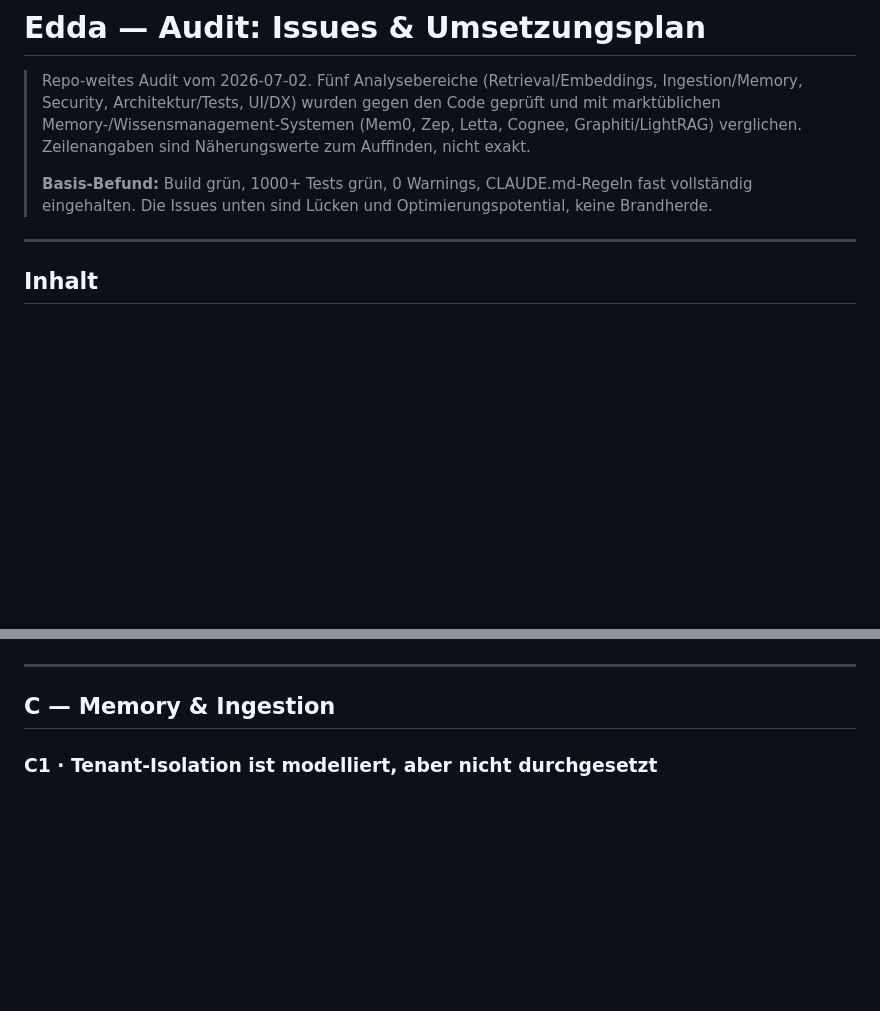
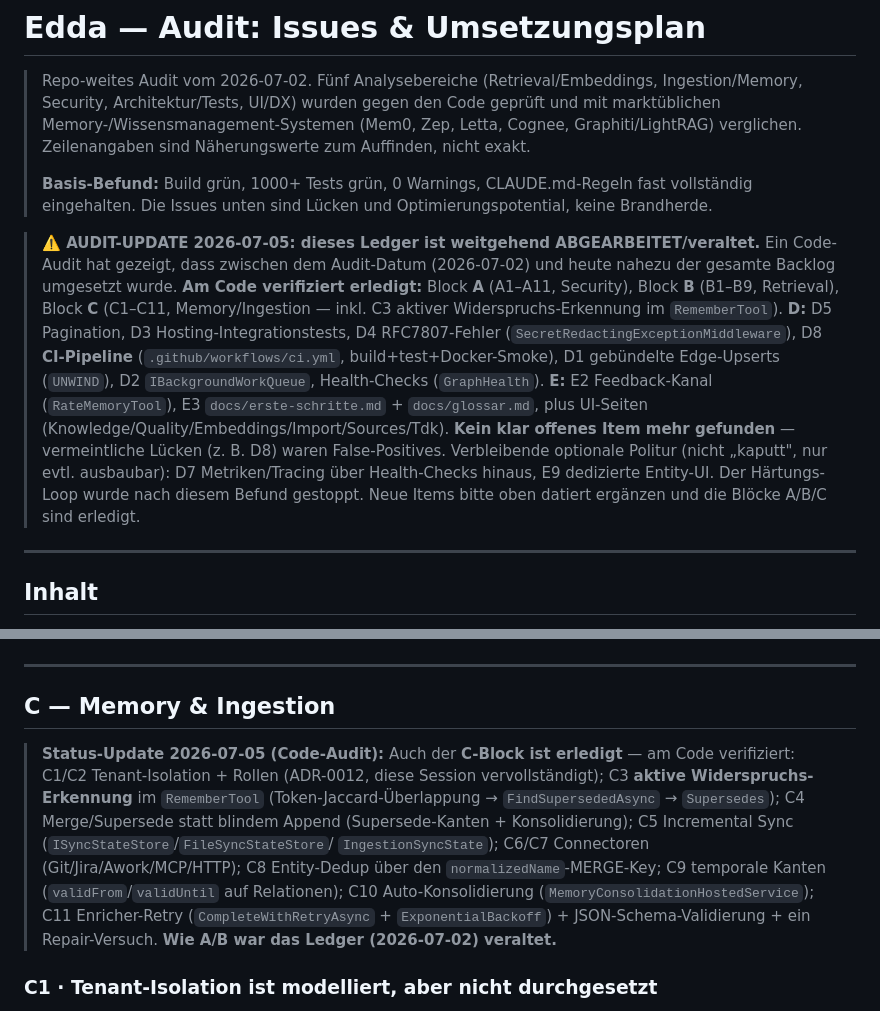
Before and after one commit to LupusMalusDeviant/edda, a Markdown page: ISSUES.md, 2 parts joined by grey strips. Rendered like a GitHub page; blank space fills up the shorter version.

Commit message:
docs(issues): Backlog als weitgehend abgearbeitet markiert (Block A/B/C erledigt)
Audit-Fortsetzung Block C + Spot-Check D/E: praktisch der gesamte ISSUES.md-Backlog
(Stand 2026-07-02) ist zwischenzeitlich umgesetzt worden. Am Code verifiziert:
Block A (A1-A11), Block B (B1-B9), Block C (C1-C11, inkl. C3 aktiver Widerspruchs-
Erkennung im RememberTool). D/E stichprobenartig: D8 CI-Pipeline existiert bereits
(.github/workflows/ci.yml -- der vermeintliche Gap war ein False-Positive durch ein
Glob-Tooling-Problem), ebenso D1/D2/D4/Health, E2/E3 + UI-Seiten.

Kein klar offenes Item mehr gefunden; verbleibend nur optionale Politur (D7 Metriken
ueber Health hinaus, E9 Entity-UI). Block-C-Status-Notiz + Gesamt-Audit-Update oben
ergaenzt. Nur ISSUES.md, kein Code. Build/Tests unveraendert (1644 gruen).

- ISSUES.md

```diff
--- a/ISSUES.md
+++ b/ISSUES.md
@@ -7,6 +7,19 @@
 >
 > **Basis-Befund:** Build grün, 1000+ Tests grün, 0 Warnings, CLAUDE.md-Regeln fast vollständig
 > eingehalten. Die Issues unten sind Lücken und Optimierungspotential, keine Brandherde.
+
+> **⚠️ AUDIT-UPDATE 2026-07-05: dieses Ledger ist weitgehend ABGEARBEITET/veraltet.** Ein Code-Audit hat gezeigt,
+> dass zwischen dem Audit-Datum (2026-07-02) und heute nahezu der gesamte Backlog umgesetzt wurde. **Am Code
+> verifiziert erledigt:** Block **A** (A1–A11, Security), Block **B** (B1–B9, Retrieval), Block **C** (C1–C11,
+> Memory/Ingestion — inkl. C3 aktiver Widerspruchs-Erkennung im `RememberTool`). **D:** D5 Pagination, D3
+> Hosting-Integrationstests, D4 RFC7807-Fehler (`SecretRedactingExceptionMiddleware`), D8 **CI-Pipeline**
+> (`.github/workflows/ci.yml`, build+test+Docker-Smoke), D1 gebündelte Edge-Upserts (`UNWIND`), D2
+> `IBackgroundWorkQueue`, Health-Checks (`GraphHealth`). **E:** E2 Feedback-Kanal (`RateMemoryTool`), E3
+> `docs/erste-schritte.md` + `docs/glossar.md`, plus UI-Seiten (Knowledge/Quality/Embeddings/Import/Sources/Tdk).
+> **Kein klar offenes Item mehr gefunden** — vermeintliche Lücken (z. B. D8) waren False-Positives. Verbleibende
+> optionale Politur (nicht „kaputt", nur evtl. ausbaubar): D7 Metriken/Tracing über Health-Checks hinaus,
+> E9 dedizierte Entity-UI. Der Härtungs-Loop wurde nach diesem Befund gestoppt. Neue Items bitte oben datiert
+> ergänzen und die Blöcke A/B/C sind erledigt.
 
 ---
 
@@ -216,6 +229,15 @@ Query wird 1:1 embedded. Synonym-/Konzept-Expansion (z. B. über vorhandene `con
 ---
 
 ## C — Memory & Ingestion
+
+> **Status-Update 2026-07-05 (Code-Audit):** Auch der **C-Block ist erledigt** — am Code verifiziert: C1/C2
+> Tenant-Isolation + Rollen (ADR-0012, diese Session vervollständigt); C3 **aktive Widerspruchs-Erkennung** im
+> `RememberTool` (Token-Jaccard-Überlappung → `FindSupersededAsync` → `Supersedes`); C4 Merge/Supersede statt
+> blindem Append (Supersede-Kanten + Konsolidierung); C5 Incremental Sync (`ISyncStateStore`/`FileSyncStateStore`/
+> `IngestionSyncState`); C6/C7 Connectoren (Git/Jira/Awork/MCP/HTTP); C8 Entity-Dedup über den
+> `normalizedName`-MERGE-Key; C9 temporale Kanten (`validFrom`/`validUntil` auf Relationen); C10 Auto-Konsolidierung
+> (`MemoryConsolidationHostedService`); C11 Enricher-Retry (`CompleteWithRetryAsync` + `ExponentialBackoff`) +
+> JSON-Schema-Validierung + ein Repair-Versuch. **Wie A/B war das Ledger (2026-07-02) veraltet.**
 
 ### C1 · Tenant-Isolation ist modelliert, aber nicht durchgesetzt
 **Kritisch (sobald Multi-Tenant genutzt wird) · L · ⚠️ (nur mit Spec + Isolationstests)**
```
